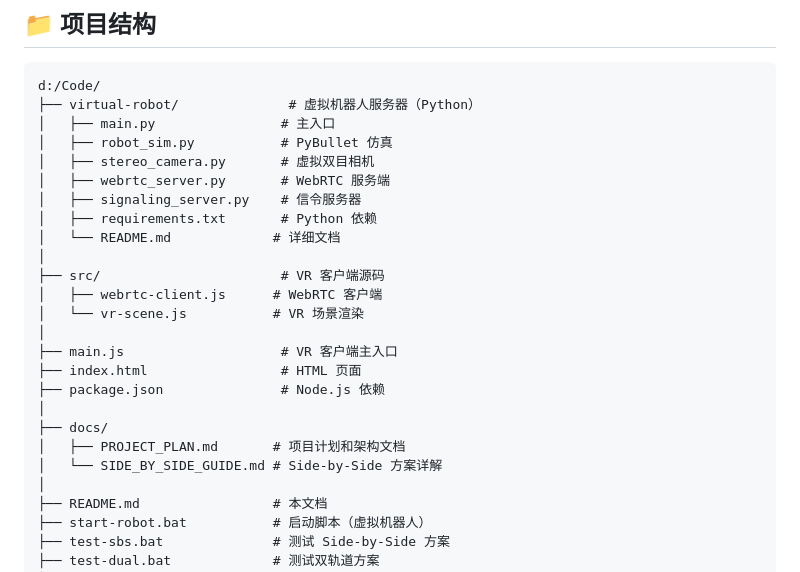
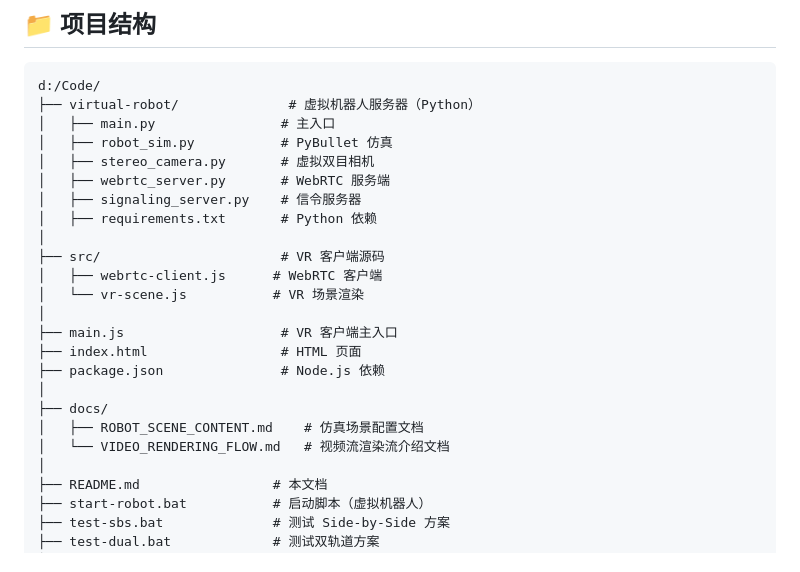
Before and after one commit to shenshen11/VR-RobotControl, a Markdown page: README.md, the part around the change. Drawn GitHub-style.

```diff
--- a/README.md
+++ b/README.md
@@ -114,7 +114,6 @@ d:/Code/
 │   ├── webrtc_server.py       # WebRTC 服务端
 │   ├── signaling_server.py    # 信令服务器
 │   ├── requirements.txt       # Python 依赖
-│   └── README.md             # 详细文档
 │
 ├── src/                       # VR 客户端源码
 │   ├── webrtc-client.js      # WebRTC 客户端
@@ -125,8 +124,8 @@ d:/Code/
 ├── package.json               # Node.js 依赖
 │
 ├── docs/
-│   ├── PROJECT_PLAN.md       # 项目计划和架构文档
-│   └── SIDE_BY_SIDE_GUIDE.md # Side-by-Side 方案详解
+│   ├── ROBOT_SCENE_CONTENT.md    # 仿真场景配置文档
+│   └── VIDEO_RENDERING_FLOW.md   # 视频流渲染流介绍文档
 │
 ├── README.md                 # 本文档
 ├── start-robot.bat           # 启动脚本（虚拟机器人）
```
